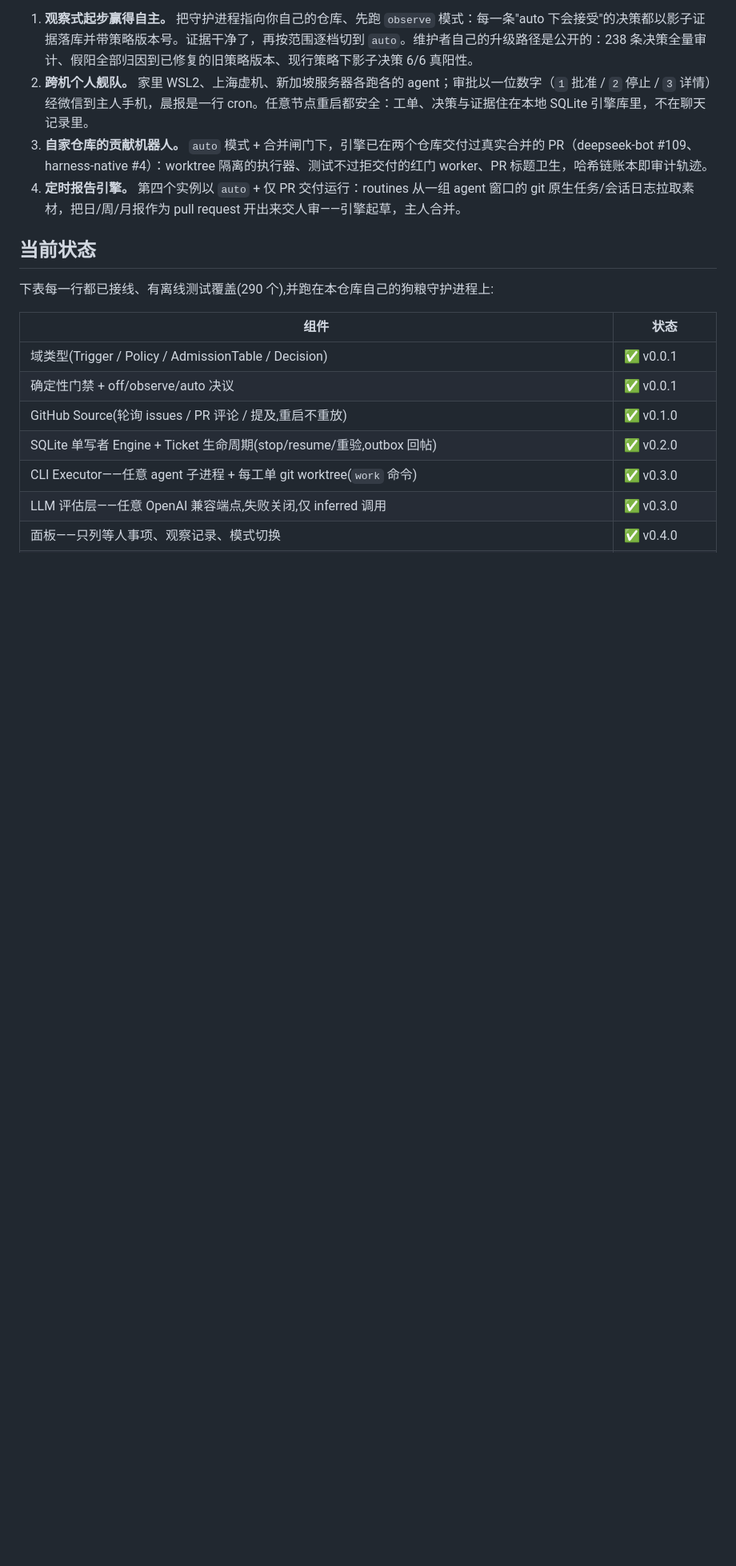
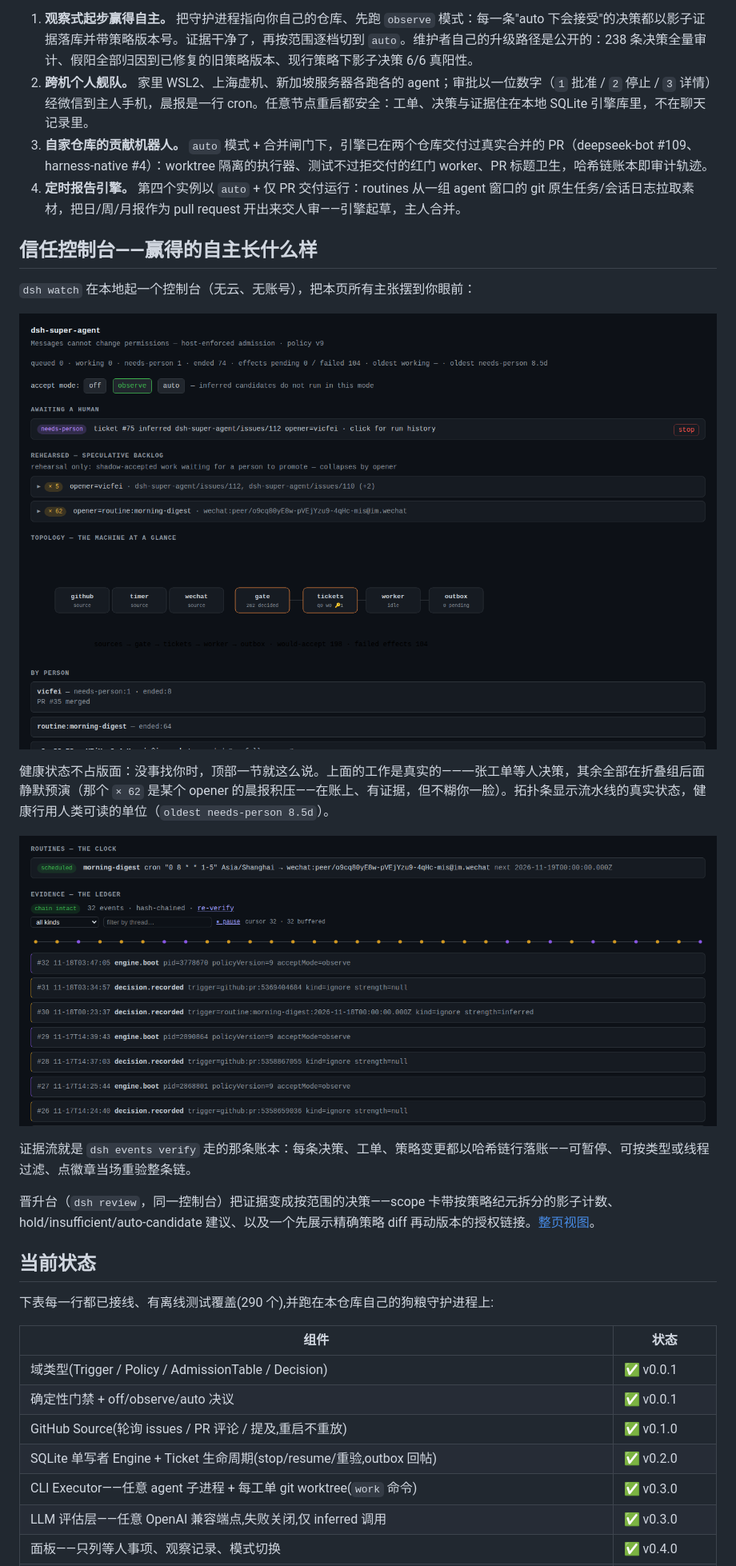
Before and after one commit to vicfei/dsh-super-agent, a Markdown page: README.zh-CN.md, the part around the change. Shown at 80% size. GitHub-like rendering; pictures changed too: docs/screenshots/02-awaiting-speculative.png (added), docs/screenshots/04-evidence-ledger.png (added); blank space fills up the shorter version.

```diff
--- a/README.zh-CN.md
+++ b/README.zh-CN.md
@@ -70,6 +70,20 @@ Super-agent 文章里最锋利的实验发现:给单会话智能体配上 subage
 2. **跨机个人舰队。** 家里 WSL2、上海虚机、新加坡服务器各跑各的 agent；审批以一位数字（`1` 批准 / `2` 停止 / `3` 详情）经微信到主人手机，晨报是一行 cron。任意节点重启都安全：工单、决策与证据住在本地 SQLite 引擎库里，不在聊天记录里。
 3. **自家仓库的贡献机器人。** `auto` 模式 + 合并闸门下，引擎已在两个仓库交付过真实合并的 PR（deepseek-bot #109、harness-native #4）：worktree 隔离的执行器、测试不过拒交付的红门 worker、PR 标题卫生，哈希链账本即审计轨迹。
 4. **定时报告引擎。** 第四个实例以 `auto` + 仅 PR 交付运行：routines 从一组 agent 窗口的 git 原生任务/会话日志拉取素材，把日/周/月报作为 pull request 开出来交人审——引擎起草，主人合并。
+
+## 信任控制台——赢得的自主长什么样
+
+`dsh watch` 在本地起一个控制台（无云、无账号），把本页所有主张摆到你眼前：
+
+![信任控制台工作台：顶部一张等人拍板的卡，预演积压按 opener 折叠，下面是实时拓扑轨](docs/screenshots/02-awaiting-speculative.png)
+
+健康状态不占版面：没事找你时，顶部一节就这么说。上面的工作是真实的——一张工单等人决策，其余全部在折叠组后面静默预演（那个 `× 62` 是某个 opener 的晨报积压——在账上、有证据，但不糊你一脸）。拓扑条显示流水线的真实状态，健康行用人类可读的单位（`oldest needs-person 8.5d`）。
+
+![证据：带时间线轨道的实时哈希链事件流](docs/screenshots/04-evidence-ledger.png)
+
+证据流就是 `dsh events verify` 走的那条账本：每条决策、工单、策略变更都以哈希链行落账——可暂停、可按类型或线程过滤、点徽章当场重验整条链。
+
+晋升台（`dsh review`，同一控制台）把证据变成按范围的决策——scope 卡带按策略纪元拆分的影子计数、hold/insufficient/auto-candidate 建议、以及一个先展示精确策略 diff 再动版本的授权链接。[整页视图](docs/screenshots/01-full-page.png)。
 
 ## 当前状态
 
```
Also changed, not shown: README.md (+14 -0 lines), docs/screenshots/AUDIT.md (added, +58 -0 lines), docs/screenshots/03-review.png (added), docs/screenshots/05-verify-badge.png (added), docs/screenshots/06-doctor.png (added), 1 other file.
